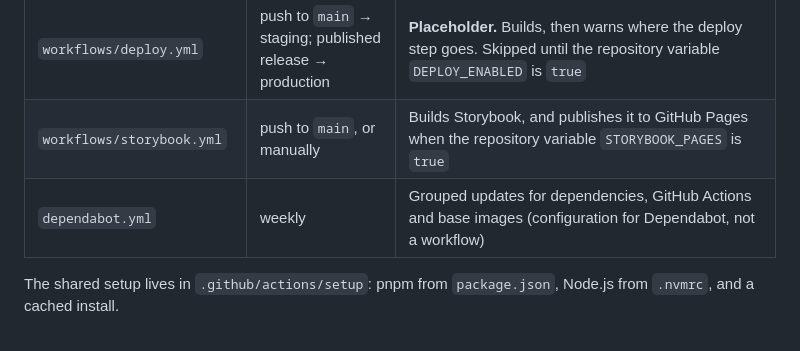
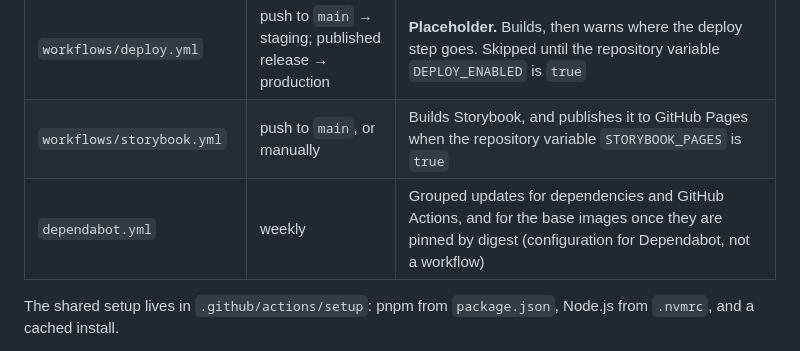
Before and after one commit to chowxingshao/react-bedrock, a Markdown page: docs/deployment.md, the part around the change. Drawn GitHub-style.

```diff
--- a/docs/deployment.md
+++ b/docs/deployment.md
@@ -8,7 +8,7 @@
 | `workflows/docker-publish.yml` | every published release, or manually                     | Builds the image for `linux/amd64` and `linux/arm64` and pushes it to GitHub Container Registry                                                                                                                     |
 | `workflows/deploy.yml`         | push to `main` → staging; published release → production | **Placeholder.** Builds, then warns where the deploy step goes. Skipped until the repository variable `DEPLOY_ENABLED` is `true`                                                                                    |
 | `workflows/storybook.yml`      | push to `main`, or manually                              | Builds Storybook, and publishes it to GitHub Pages when the repository variable `STORYBOOK_PAGES` is `true`                                                                                                         |
-| `dependabot.yml`               | weekly                                                   | Grouped updates for dependencies, GitHub Actions and base images (configuration for Dependabot, not a workflow)                                                                                                     |
+| `dependabot.yml`               | weekly                                                   | Grouped updates for dependencies and GitHub Actions, and for the base images once they are pinned by digest (configuration for Dependabot, not a workflow)                                                          |
 
 The shared setup lives in `.github/actions/setup`: pnpm from `package.json`, Node.js from `.nvmrc`, and a cached install.
 
```
Also changed, not shown: docs/contributing.md (+2 -2 lines).
